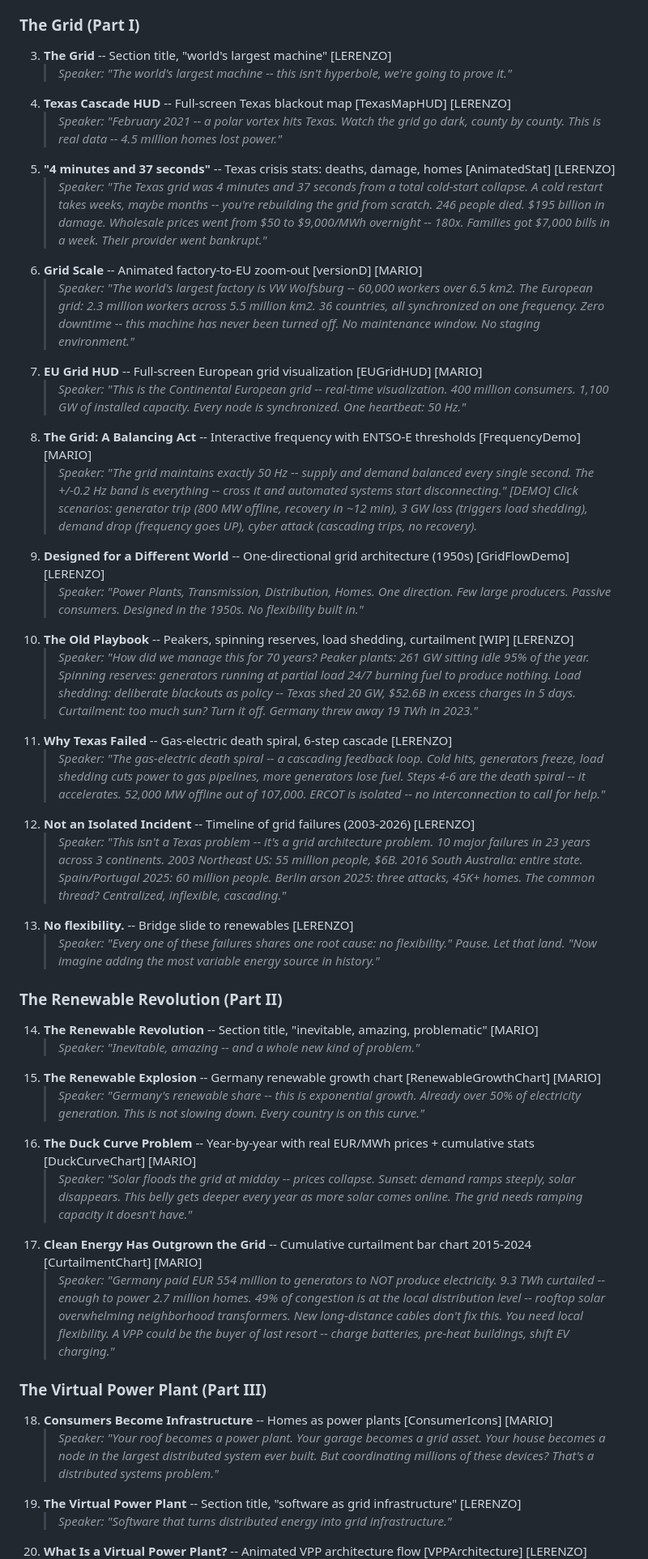
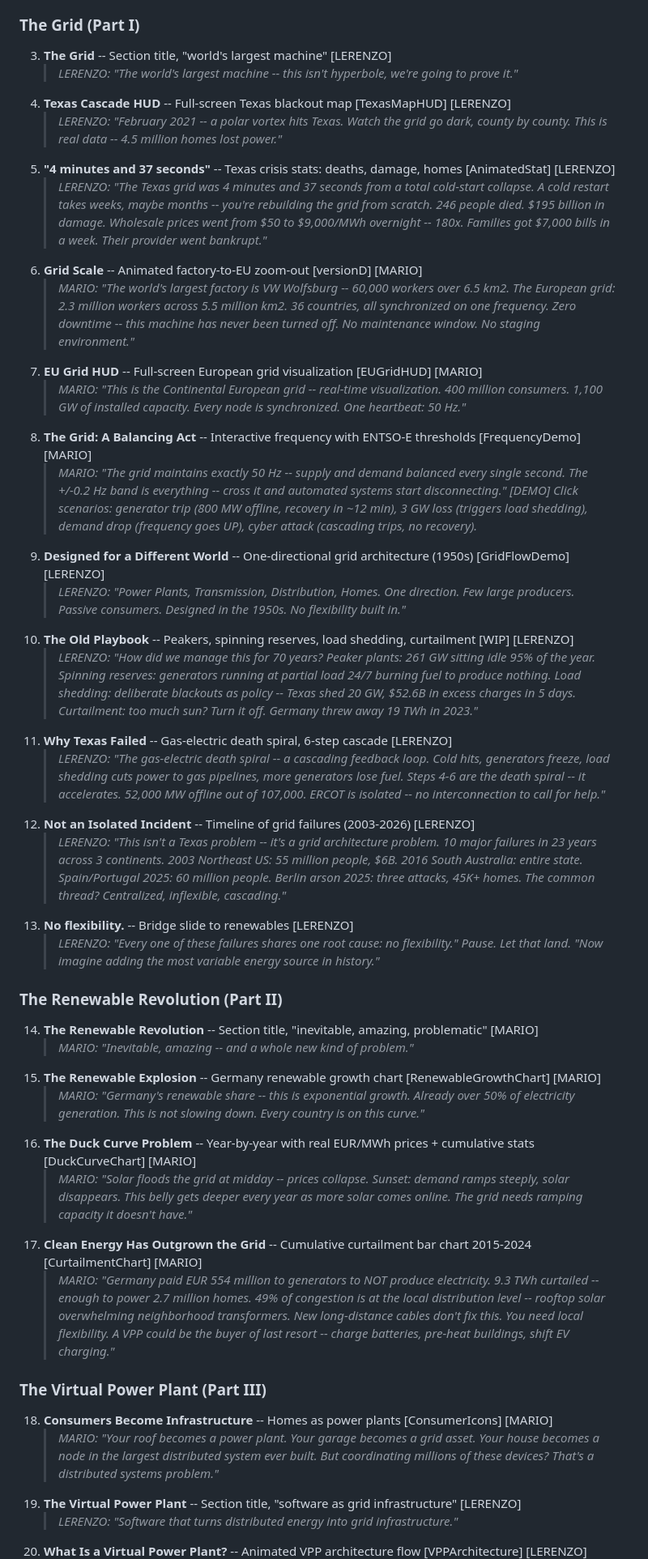
Before and after one commit to lerenzo-enpal/kubecon-2026-vpp, a Markdown page: docs/slide-order.md, the part around one of its changes. Shown at 81% size. Rendered like a GitHub page.

Commit message:
Add LERENZO/MARIO name prefixes inside speaker notes
Co-Authored-By: Claude Opus 4.6 <noreply@anthropic.com>

```diff
--- a/docs/slide-order.md
+++ b/docs/slide-order.md
@@ -8,41 +8,41 @@
 
 ### The Grid (Part I)
 3. **The Grid** -- Section title, "world's largest machine" [LERENZO]
-   > *Speaker: "The world's largest machine -- this isn't hyperbole, we're going to prove it."*
+   > *LERENZO: "The world's largest machine -- this isn't hyperbole, we're going to prove it."*
 4. **Texas Cascade HUD** -- Full-screen Texas blackout map [TexasMapHUD] [LERENZO]
-   > *Speaker: "February 2021 -- a polar vortex hits Texas. Watch the grid go dark, county by county. This is real data -- 4.5 million homes lost power."*
+   > *LERENZO: "February 2021 -- a polar vortex hits Texas. Watch the grid go dark, county by county. This is real data -- 4.5 million homes lost power."*
 5. **"4 minutes and 37 seconds"** -- Texas crisis stats: deaths, damage, homes [AnimatedStat] [LERENZO]
-   > *Speaker: "The Texas grid was 4 minutes and 37 seconds from a total cold-start collapse. A cold restart takes weeks, maybe months -- you're rebuilding the grid from scratch. 246 people died. $195 billion in damage. Wholesale prices went from $50 to $9,000/MWh overnight -- 180x. Families got $7,000 bills in a week. Their provider went bankrupt."*
+   > *LERENZO: "The Texas grid was 4 minutes and 37 seconds from a total cold-start collapse. A cold restart takes weeks, maybe months -- you're rebuilding the grid from scratch. 246 people died. $195 billion in damage. Wholesale prices went from $50 to $9,000/MWh overnight -- 180x. Families got $7,000 bills in a week. Their provider went bankrupt."*
 6. **Grid Scale** -- Animated factory-to-EU zoom-out [versionD] [MARIO]
-   > *Speaker: "The world's largest factory is VW Wolfsburg -- 60,000 workers over 6.5 km2. The European grid: 2.3 million workers across 5.5 million km2. 36 countries, all synchronized on one frequency. Zero downtime -- this machine has never been turned off. No maintenance window. No staging environment."*
+   > *MARIO: "The world's largest factory is VW Wolfsburg -- 60,000 workers over 6.5 km2. The European grid: 2.3 million workers across 5.5 million km2. 36 countries, all synchronized on one frequency. Zero downtime -- this machine has never been turned off. No maintenance window. No staging environment."*
 7. **EU Grid HUD** -- Full-screen European grid visualization [EUGridHUD] [MARIO]
-   > *Speaker: "This is the Continental European grid -- real-time visualization. 400 million consumers. 1,100 GW of installed capacity. Every node is synchronized. One heartbeat: 50 Hz."*
+   > *MARIO: "This is the Continental European grid -- real-time visualization. 400 million consumers. 1,100 GW of installed capacity. Every node is synchronized. One heartbeat: 50 Hz."*
 8. **The Grid: A Balancing Act** -- Interactive frequency with ENTSO-E thresholds [FrequencyDemo] [MARIO]
-   > *Speaker: "The grid maintains exactly 50 Hz -- supply and demand balanced every single second. The +/-0.2 Hz band is everything -- cross it and automated systems start disconnecting." [DEMO] Click scenarios: generator trip (800 MW offline, recovery in ~12 min), 3 GW loss (triggers load shedding), demand drop (frequency goes UP), cyber attack (cascading trips, no recovery).*
+   > *MARIO: "The grid maintains exactly 50 Hz -- supply and demand balanced every single second. The +/-0.2 Hz band is everything -- cross it and automated systems start disconnecting." [DEMO] Click scenarios: generator trip (800 MW offline, recovery in ~12 min), 3 GW loss (triggers load shedding), demand drop (frequency goes UP), cyber attack (cascading trips, no recovery).*
 9. **Designed for a Different World** -- One-directional grid architecture (1950s) [GridFlowDemo] [LERENZO]
-   > *Speaker: "Power Plants, Transmission, Distribution, Homes. One direction. Few large producers. Passive consumers. Designed in the 1950s. No flexibility built in."*
+   > *LERENZO: "Power Plants, Transmission, Distribution, Homes. One direction. Few large producers. Passive consumers. Designed in the 1950s. No flexibility built in."*
 10. **The Old Playbook** -- Peakers, spinning reserves, load shedding, curtailment [WIP] [LERENZO]
-    > *Speaker: "How did we manage this for 70 years? Peaker plants: 261 GW sitting idle 95% of the year. Spinning reserves: generators running at partial load 24/7 burning fuel to produce nothing. Load shedding: deliberate blackouts as policy -- Texas shed 20 GW, $52.6B in excess charges in 5 days. Curtailment: too much sun? Turn it off. Germany threw away 19 TWh in 2023."*
+    > *LERENZO: "How did we manage this for 70 years? Peaker plants: 261 GW sitting idle 95% of the year. Spinning reserves: generators running at partial load 24/7 burning fuel to produce nothing. Load shedding: deliberate blackouts as policy -- Texas shed 20 GW, $52.6B in excess charges in 5 days. Curtailment: too much sun? Turn it off. Germany threw away 19 TWh in 2023."*
 11. **Why Texas Failed** -- Gas-electric death spiral, 6-step cascade [LERENZO]
-    > *Speaker: "The gas-electric death spiral -- a cascading feedback loop. Cold hits, generators freeze, load shedding cuts power to gas pipelines, more generators lose fuel. Steps 4-6 are the death spiral -- it accelerates. 52,000 MW offline out of 107,000. ERCOT is isolated -- no interconnection to call for help."*
+    > *LERENZO: "The gas-electric death spiral -- a cascading feedback loop. Cold hits, generators freeze, load shedding cuts power to gas pipelines, more generators lose fuel. Steps 4-6 are the death spiral -- it accelerates. 52,000 MW offline out of 107,000. ERCOT is isolated -- no interconnection to call for help."*
 12. **Not an Isolated Incident** -- Timeline of grid failures (2003-2026) [LERENZO]
-    > *Speaker: "This isn't a Texas problem -- it's a grid architecture problem. 10 major failures in 23 years across 3 continents. 2003 Northeast US: 55 million people, $6B. 2016 South Australia: entire state. Spain/Portugal 2025: 60 million people. Berlin arson 2025: three attacks, 45K+ homes. The common thread? Centralized, inflexible, cascading."*
+    > *LERENZO: "This isn't a Texas problem -- it's a grid architecture problem. 10 major failures in 23 years across 3 continents. 2003 Northeast US: 55 million people, $6B. 2016 South Australia: entire state. Spain/Portugal 2025: 60 million people. Berlin arson 2025: three attacks, 45K+ homes. The common thread? Centralized, inflexible, cascading."*
 13. **No flexibility.** -- Bridge slide to renewables [LERENZO]
-    > *Speaker: "Every one of these failures shares one root cause: no flexibility." Pause. Let that land. "Now imagine adding the most variable energy source in history."*
+    > *LERENZO: "Every one of these failures shares one root cause: no flexibility." Pause. Let that land. "Now imagine adding the most variable energy source in history."*
 
 ### The Renewable Revolution (Part II)
 14. **The Renewable Revolution** -- Section title, "inevitable, amazing, problematic" [MARIO]
-    > *Speaker: "Inevitable, amazing -- and a whole new kind of problem."*
+    > *MARIO: "Inevitable, amazing -- and a whole new kind of problem."*
 15. **The Renewable Explosion** -- Germany renewable growth chart [RenewableGrowthChart] [MARIO]
-    > *Speaker: "Germany's renewable share -- this is exponential growth. Already over 50% of electricity generation. This is not slowing down. Every country is on this curve."*
+    > *MARIO: "Germany's renewable share -- this is exponential growth. Already over 50% of electricity generation. This is not slowing down. Every country is on this curve."*
 16. **The Duck Curve Problem** -- Year-by-year with real EUR/MWh prices + cumulative stats [DuckCurveChart] [MARIO]
-    > *Speaker: "Solar floods the grid at midday -- prices collapse. Sunset: demand ramps steeply, solar disappears. This belly gets deeper every year as more solar comes online. The grid needs ramping capacity it doesn't have."*
+    > *MARIO: "Solar floods the grid at midday -- prices collapse. Sunset: demand ramps steeply, solar disappears. This belly gets deeper every year as more solar comes online. The grid needs ramping capacity it doesn't have."*
 17. **Clean Energy Has Outgrown the Grid** -- Cumulative curtailment bar chart 2015-2024 [CurtailmentChart] [MARIO]
-    > *Speaker: "Germany paid EUR 554 million to generators to NOT produce electricity. 9.3 TWh curtailed -- enough to power 2.7 million homes. 49% of congestion is at the local distribution level -- rooftop solar overwhelming neighborhood transformers. New long-distance cables don't fix this. You need local flexibility. A VPP could be the buyer of last resort -- charge batteries, pre-heat buildings, shift EV charging."*
+    > *MARIO: "Germany paid EUR 554 million to generators to NOT produce electricity. 9.3 TWh curtailed -- enough to power 2.7 million homes. 49% of congestion is at the local distribution level -- rooftop solar overwhelming neighborhood transformers. New long-distance cables don't fix this. You need local flexibility. A VPP could be the buyer of last resort -- charge batteries, pre-heat buildings, shift EV charging."*
 
 ### The Virtual Power Plant (Part III)
 18. **Consumers Become Infrastructure** -- Homes as power plants [ConsumerIcons] [MARIO]
-    > *Speaker: "Your roof becomes a power plant. Your garage becomes a grid asset. Your house becomes a node in the largest distributed system ever built. But coordinating millions of these devices? That's a distributed systems problem."*
+    > *MARIO: "Your roof becomes a power plant. Your garage becomes a grid asset. Your house becomes a node in the largest distributed system ever built. But coordinating millions of these devices? That's a distributed systems problem."*
 19. **The Virtual Power Plant** -- Section title, "software as grid infrastructure" [LERENZO]
-    > *Speaker: "Software that turns distributed energy into grid infrastructure."*
+    > *LERENZO: "Software that turns distributed energy into grid infrastructure."*
 20. **What Is a Virtual Power Plant?** -- Animated VPP architecture flow [VPPArchitecture] [LERENZO]
```
Also changed, not shown: other parts of docs/slide-order.md (+9 -9 lines).
